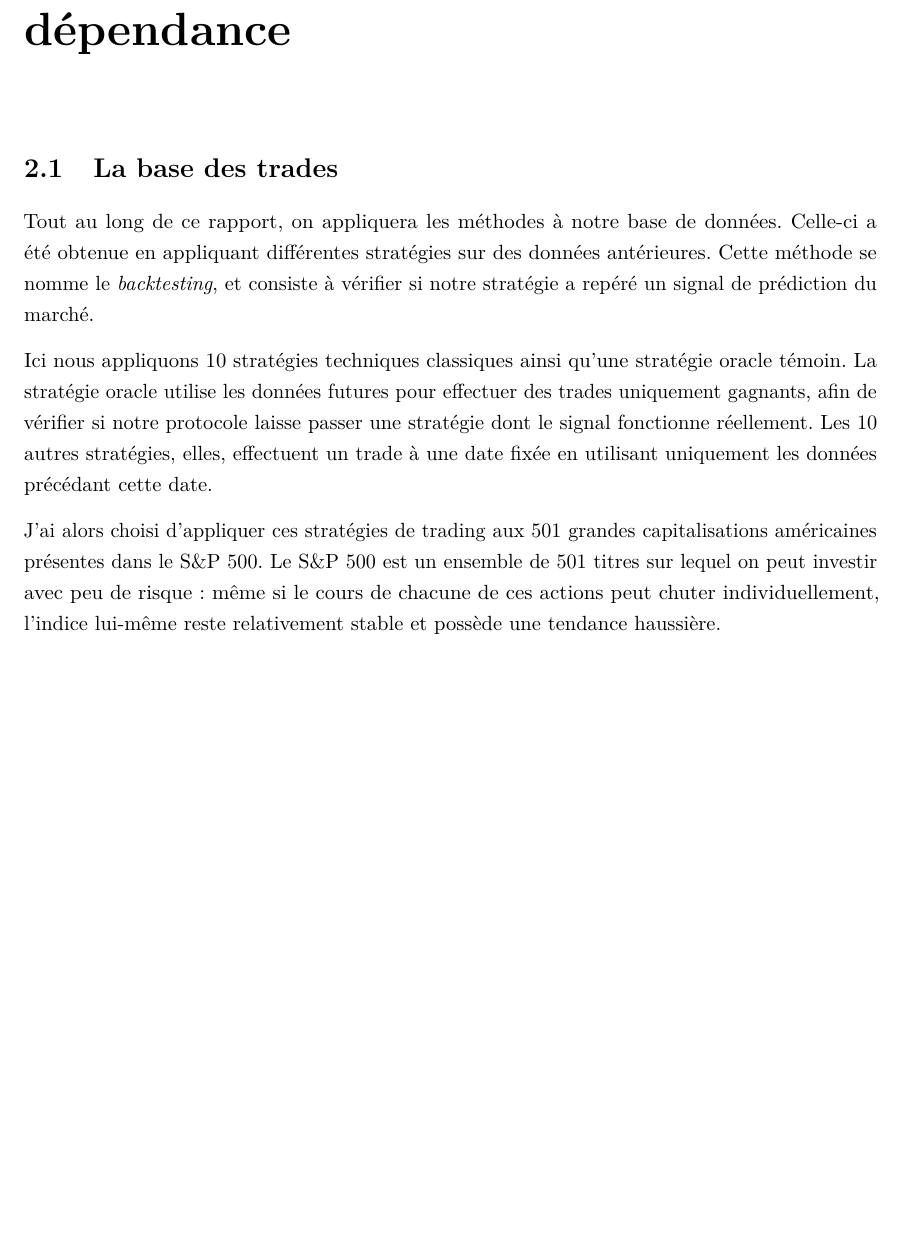
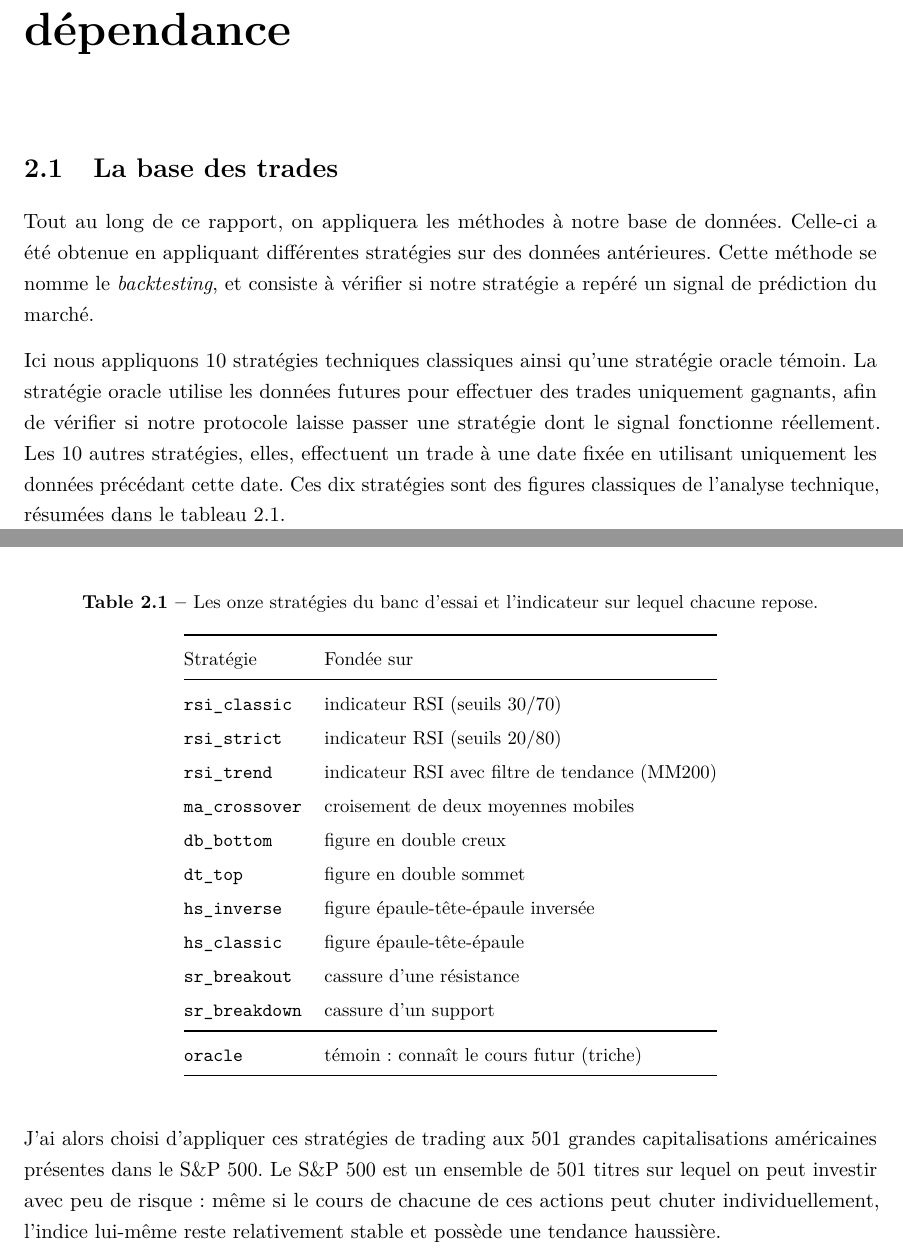
Before and after one commit to nkkonsult/TradingMonitor, a LaTeX document (rapport/main.tex, which reads rapport/02_donnees.tex): part of page 7 of 23 before the commit and two parts of pages 7 and 8 of 24 after it, the two joined at a grey line, cut so that both start at the same text, the shorter picture padded with empty space. Compiled offline with pdfLaTeX.

Commit message:
docs(rapport+oral): tableau des 11 strategies (§2.1) + fiche orale de leur fonctionnement
- §2.1 : tableau listant les 11 strategies et l'indicateur de chacune
  (sans les regles precises = hors sujet stat), oracle a part.
- preparation_oral : fiche « fonctionnement des strategies » (1 phrase par
  famille, regles reelles du code) + reponse-parade « outil agnostique au
  signal » si le jury insiste sur une mecanique.

Co-Authored-By: Claude Fable 5 <noreply@anthropic.com>

```diff
--- a/rapport/02_donnees.tex
+++ b/rapport/02_donnees.tex
@@ -42,7 +42,36 @@ La stratégie oracle utilise les données futures pour effectuer des
 trades uniquement gagnants, afin de vérifier si notre protocole laisse passer
 une stratégie dont le signal fonctionne réellement.
 Les 10 autres stratégies, elles, effectuent un trade à une date fixée en
-utilisant uniquement les données précédant cette date.
+utilisant uniquement les données précédant cette date. Ces dix stratégies
+sont des figures classiques de l'analyse technique, résumées dans le
+tableau~\ref{tab:strategies}.
+
+\begin{table}[H]
+\centering
+\caption{Les onze stratégies du banc d'essai et l'indicateur sur lequel
+chacune repose.}
+\label{tab:strategies}
+\renewcommand{\arraystretch}{1.25}
+\small
+\begin{tabular}{@{}ll@{}}
+\toprule
+Stratégie & Fondée sur \\
+\midrule
+\texttt{rsi\_classic}  & indicateur RSI (seuils 30/70) \\
+\texttt{rsi\_strict}   & indicateur RSI (seuils 20/80) \\
+\texttt{rsi\_trend}    & indicateur RSI avec filtre de tendance (MM200) \\
+\texttt{ma\_crossover} & croisement de deux moyennes mobiles \\
+\texttt{db\_bottom}    & figure en double creux \\
+\texttt{dt\_top}       & figure en double sommet \\
+\texttt{hs\_inverse}   & figure épaule-tête-épaule inversée \\
+\texttt{hs\_classic}   & figure épaule-tête-épaule \\
+\texttt{sr\_breakout}  & cassure d'une résistance \\
+\texttt{sr\_breakdown} & cassure d'un support \\
+\midrule
+\texttt{oracle}        & témoin~: connaît le cours futur (triche) \\
+\bottomrule
+\end{tabular}
+\end{table}
 
 J'ai alors choisi d'appliquer ces stratégies de trading aux
 501 grandes capitalisations américaines présentes dans le S\&P~500.
```
Also changed, not shown: rapport/preparation_oral.md (+34 -0 lines).
